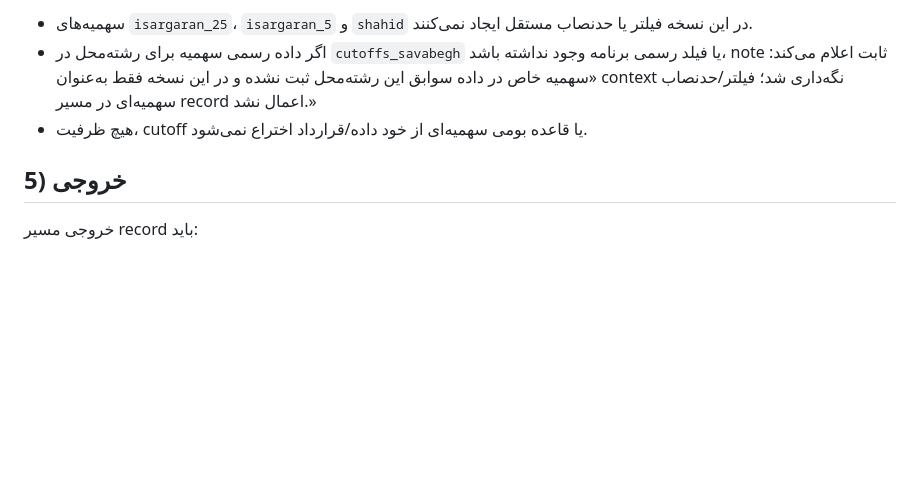
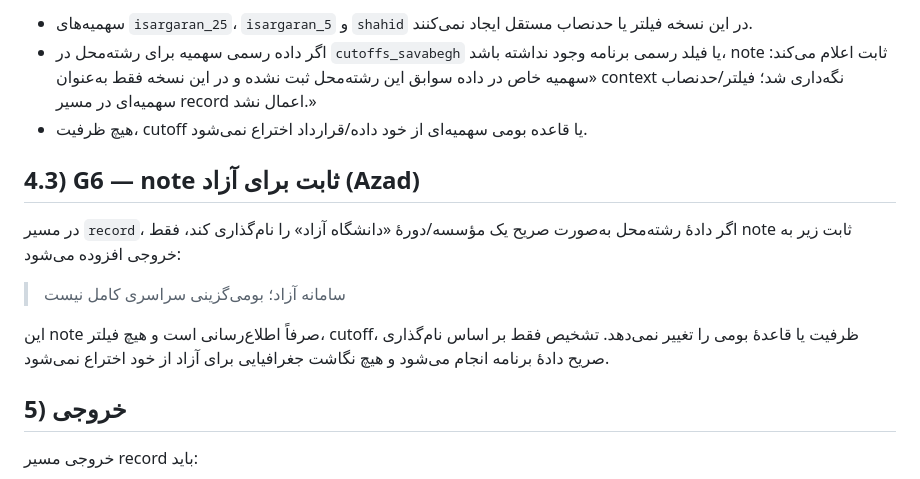
Before and after one commit to arad2000/dark-horse-v2-, a Markdown page: docs/SANJESH_RECORD_ENGINE_V2.md, the part around the change. Rendered like a GitHub page; blank space fills up the shorter version.

Commit message:
docs: lock G6 Azad note-only policy

```diff
--- a/docs/SANJESH_RECORD_ENGINE_V2.md
+++ b/docs/SANJESH_RECORD_ENGINE_V2.md
@@ -137,6 +137,14 @@
 - اگر داده رسمی سهمیه برای رشته‌محل در `cutoffs_savabegh` یا فیلد رسمی برنامه وجود نداشته باشد، note ثابت اعلام می‌کند: «سهمیه خاص در داده سوابق این رشته‌محل ثبت نشده و در این نسخه فقط به‌عنوان context نگه‌داری شد؛ فیلتر/حدنصاب سهمیه‌ای در مسیر record اعمال نشد.»
 - هیچ ظرفیت، cutoff یا قاعده بومی سهمیه‌ای از خود داده/قرارداد اختراع نمی‌شود.
 
+## 4.3) G6 — note ثابت برای آزاد (Azad)
+
+در مسیر `record`، اگر دادهٔ رشته‌محل به‌صورت صریح یک مؤسسه/دورهٔ «دانشگاه آزاد» را نام‌گذاری کند، فقط note ثابت زیر به خروجی افزوده می‌شود:
+
+> سامانه آزاد؛ بومی‌گزینی سراسری کامل نیست
+
+این note صرفاً اطلاع‌رسانی است و هیچ فیلتر، cutoff، ظرفیت یا قاعدهٔ بومی را تغییر نمی‌دهد. تشخیص فقط بر اساس نام‌گذاری صریح دادهٔ برنامه انجام می‌شود و هیچ نگاشت جغرافیایی برای آزاد از خود اختراع نمی‌شود.
+
 ## 5) خروجی
 
 خروجی مسیر record باید:
```
